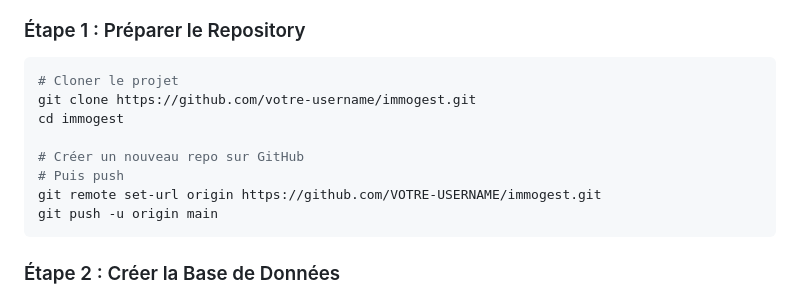
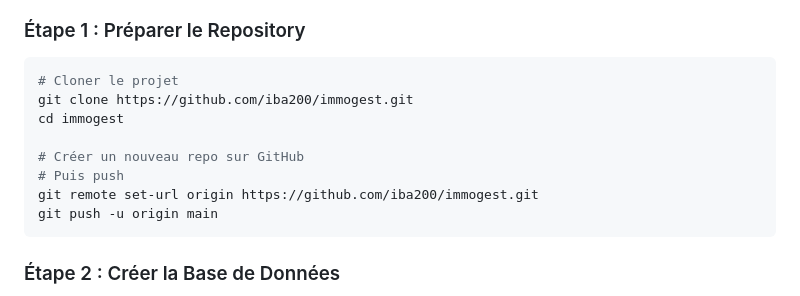
Before and after one commit to iba200/gestion_immo, a Markdown page: README.md, the part around the change. Rendered like a GitHub page.

Commit message:
upade
this

````diff
--- a/README.md
+++ b/README.md
@@ -31,12 +31,12 @@
 
 ```bash
 # Cloner le projet
-git clone https://github.com/votre-username/immogest.git
+git clone https://github.com/iba200/immogest.git
 cd immogest
 
 # Créer un nouveau repo sur GitHub
 # Puis push
-git remote set-url origin https://github.com/VOTRE-USERNAME/immogest.git
+git remote set-url origin https://github.com/iba200/immogest.git
 git push -u origin main
 ```
 
````
